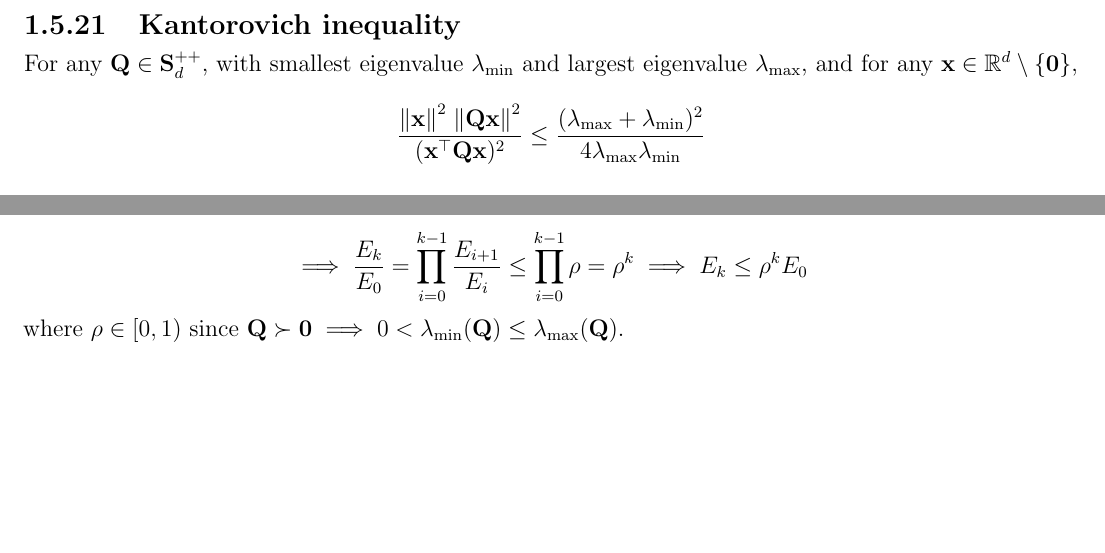
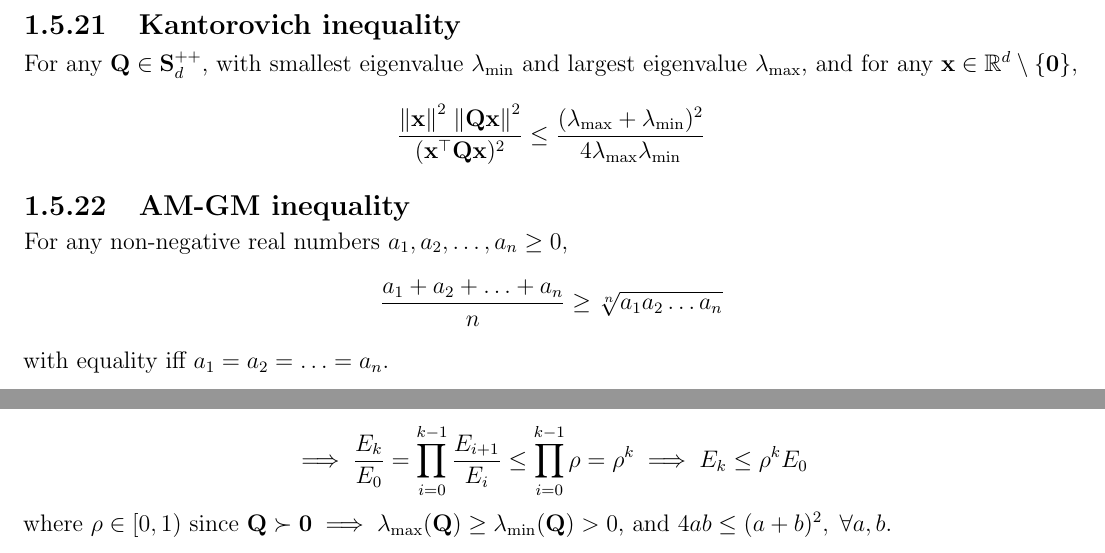
Before and after one commit to AshrithSagar/E0230-CMO-2025, a LaTeX book (TeX/main.tex, which reads TeX/sections/preliminaries.tex, TeX/sections/unconstrained.tex): two parts of pages 8 and 13 of 15, joined at a grey line, cut so that both start at the same text, the shorter picture padded with empty space. Compiled offline with pdfLaTeX.

Commit message:
🍻 TeX

```diff
--- a/TeX/sections/preliminaries.tex
+++ b/TeX/sections/preliminaries.tex
@@ -250,3 +250,13 @@ For any \( \mathbf{Q} \in \mathbf{S}_{d}^{++} \), with smallest eigenvalue \( \l
     \leq
     \frac{(\lambda_{\max} + \lambda_{\min})^2}{4 \lambda_{\max} \lambda_{\min}}
 \end{equation*}
+
+\subsection{AM-GM inequality}
+
+For any non-negative real numbers \( a_1, a_2, \ldots, a_n \geq 0 \),
+\begin{equation*}
+    \frac{a_1 + a_2 + \ldots + a_n}{n}
+    \geq
+    \sqrt[n]{a_1 a_2 \ldots a_n}
+\end{equation*}
+with equality iff \( a_1 = a_2 = \ldots = a_n \).
--- a/TeX/sections/unconstrained.tex
+++ b/TeX/sections/unconstrained.tex
@@ -382,4 +382,4 @@ Applying this with \( \mathbf{z} = \nabla f(\mathbf{x}^{(k)}) \), we have
     \leq
     \rho^k E_0
 \end{equation*}
-where \( \rho \in [0, 1) \) since \( \mathbf{Q} \succ \mathbf{0} \implies 0 < \lambda_{\min}(\mathbf{Q}) \leq \lambda_{\max}(\mathbf{Q}) \).
+where \( \rho \in [0, 1) \) since \( \mathbf{Q} \succ \mathbf{0} \implies \lambda_{\max}(\mathbf{Q}) \geq \lambda_{\min}(\mathbf{Q}) > 0 \), and \( 4ab \leq (a+b)^2, \; \forall a, b \).
```
